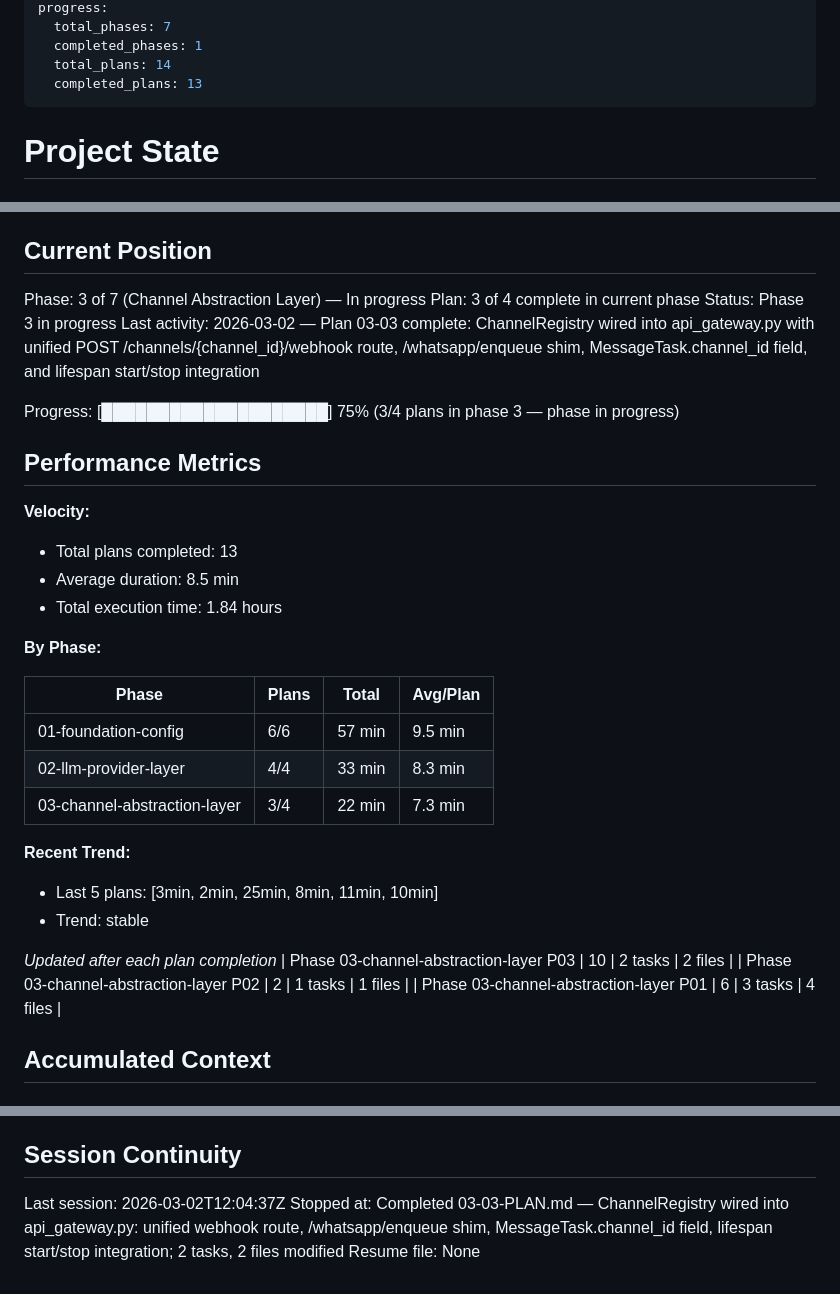
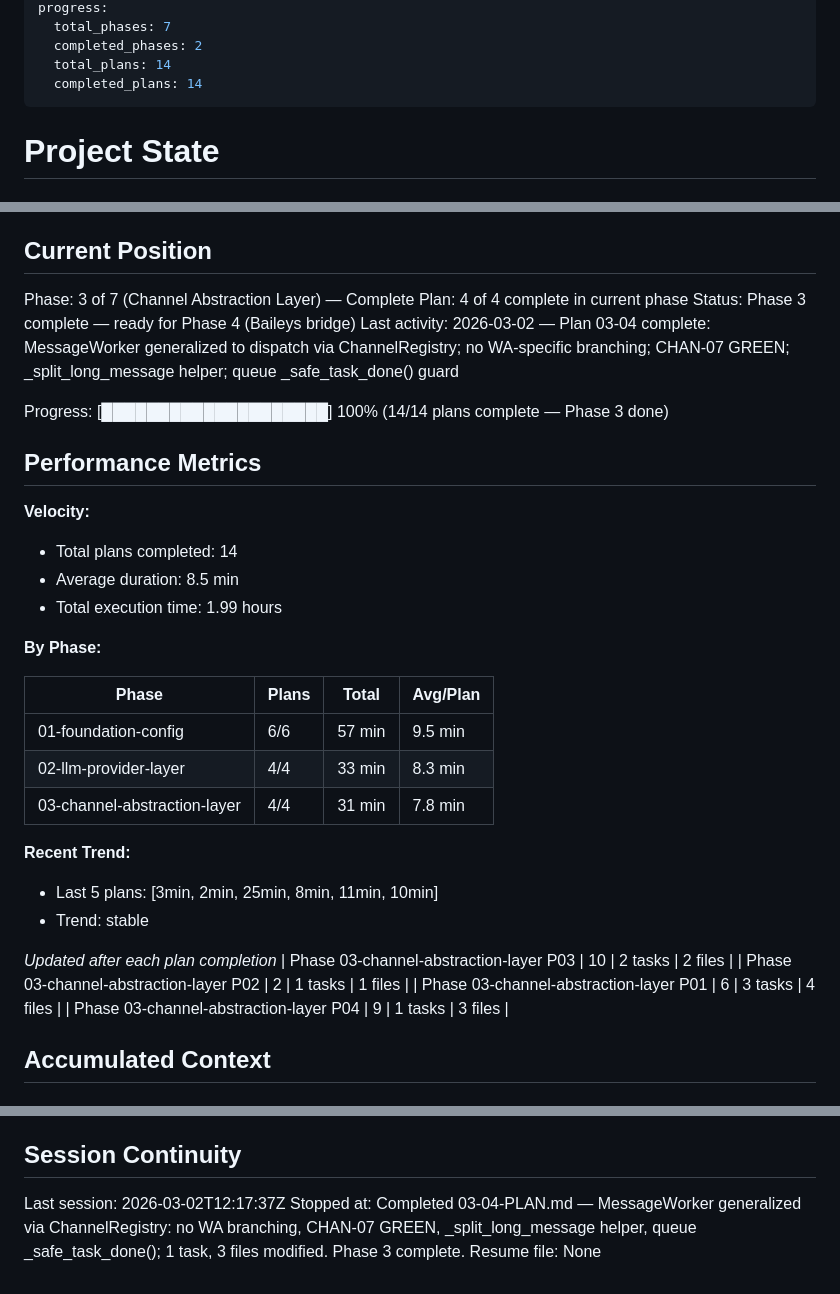
Before and after one commit to UpayanGhosh/Synapse-OSS, a Markdown page: .planning/STATE.md, 3 parts joined by grey strips. Drawn GitHub-style.

Commit message:
docs(03-04): complete MessageWorker ChannelRegistry dispatch plan
- SUMMARY.md: 1 task, 3 files, 9min, CHAN-07 GREEN
- STATE.md: Phase 3 complete (4/4 plans), 14/14 total plans done
- ROADMAP.md: Phase 3 progress updated to 4 PLAN + 4 SUMMARY (Complete)
- REQUIREMENTS.md: CHAN-07 marked complete

Co-Authored-By: Claude Sonnet 4.6 <noreply@anthropic.com>

```diff
--- a/.planning/STATE.md
+++ b/.planning/STATE.md
@@ -7,8 +7,8 @@ last_updated: "2026-03-02T12:04:37Z"
 progress:
   total_phases: 7
-  completed_phases: 1
+  completed_phases: 2
   total_plans: 14
-  completed_plans: 13
+  completed_plans: 14
 ---
 
 # Project State
@@ -22,19 +22,19 @@ See: .planning/PROJECT.md (updated 2026-03-02)
 
 ## Current Position
 
-Phase: 3 of 7 (Channel Abstraction Layer) — In progress
-Plan: 3 of 4 complete in current phase
-Status: Phase 3 in progress
-Last activity: 2026-03-02 — Plan 03-03 complete: ChannelRegistry wired into api_gateway.py with unified POST /channels/{channel_id}/webhook route, /whatsapp/enqueue shim, MessageTask.channel_id field, and lifespan start/stop integration
+Phase: 3 of 7 (Channel Abstraction Layer) — Complete
+Plan: 4 of 4 complete in current phase
+Status: Phase 3 complete — ready for Phase 4 (Baileys bridge)
+Last activity: 2026-03-02 — Plan 03-04 complete: MessageWorker generalized to dispatch via ChannelRegistry; no WA-specific branching; CHAN-07 GREEN; _split_long_message helper; queue _safe_task_done() guard
 
-Progress: [████████████████████] 75% (3/4 plans in phase 3 — phase in progress)
+Progress: [████████████████████] 100% (14/14 plans complete — Phase 3 done)
 
 ## Performance Metrics
 
 **Velocity:**
-- Total plans completed: 13
+- Total plans completed: 14
 - Average duration: 8.5 min
-- Total execution time: 1.84 hours
+- Total execution time: 1.99 hours
 
 **By Phase:**
 
@@ -42,7 +42,7 @@ Progress: [████████████████████] 75% (3/
 |-------|-------|-------|----------|
 | 01-foundation-config | 6/6 | 57 min | 9.5 min |
 | 02-llm-provider-layer | 4/4 | 33 min | 8.3 min |
-| 03-channel-abstraction-layer | 3/4 | 22 min | 7.3 min |
+| 03-channel-abstraction-layer | 4/4 | 31 min | 7.8 min |
 
 **Recent Trend:**
 - Last 5 plans: [3min, 2min, 25min, 8min, 11min, 10min]
@@ -52,6 +52,7 @@ Progress: [████████████████████] 75% (3/
 | Phase 03-channel-abstraction-layer P03 | 10 | 2 tasks | 2 files |
 | Phase 03-channel-abstraction-layer P02 | 2 | 1 tasks | 1 files |
 | Phase 03-channel-abstraction-layer P01 | 6 | 3 tasks | 4 files |
+| Phase 03-channel-abstraction-layer P04 | 9 | 1 tasks | 3 files |
 
 ## Accumulated Context
 
@@ -109,6 +113,6 @@ None yet.
 
 ## Session Continuity
 
-Last session: 2026-03-02T12:04:37Z
-Stopped at: Completed 03-03-PLAN.md — ChannelRegistry wired into api_gateway.py: unified webhook route, /whatsapp/enqueue shim, MessageTask.channel_id field, lifespan start/stop integration; 2 tasks, 2 files modified
+Last session: 2026-03-02T12:17:37Z
+Stopped at: Completed 03-04-PLAN.md — MessageWorker generalized via ChannelRegistry: no WA branching, CHAN-07 GREEN, _split_long_message helper, queue _safe_task_done(); 1 task, 3 files modified. Phase 3 complete.
 Resume file: None
```
Also changed, not shown: other parts of .planning/STATE.md (+4 -1 lines), .planning/ROADMAP.md (+3 -2 lines), 1 other file.
